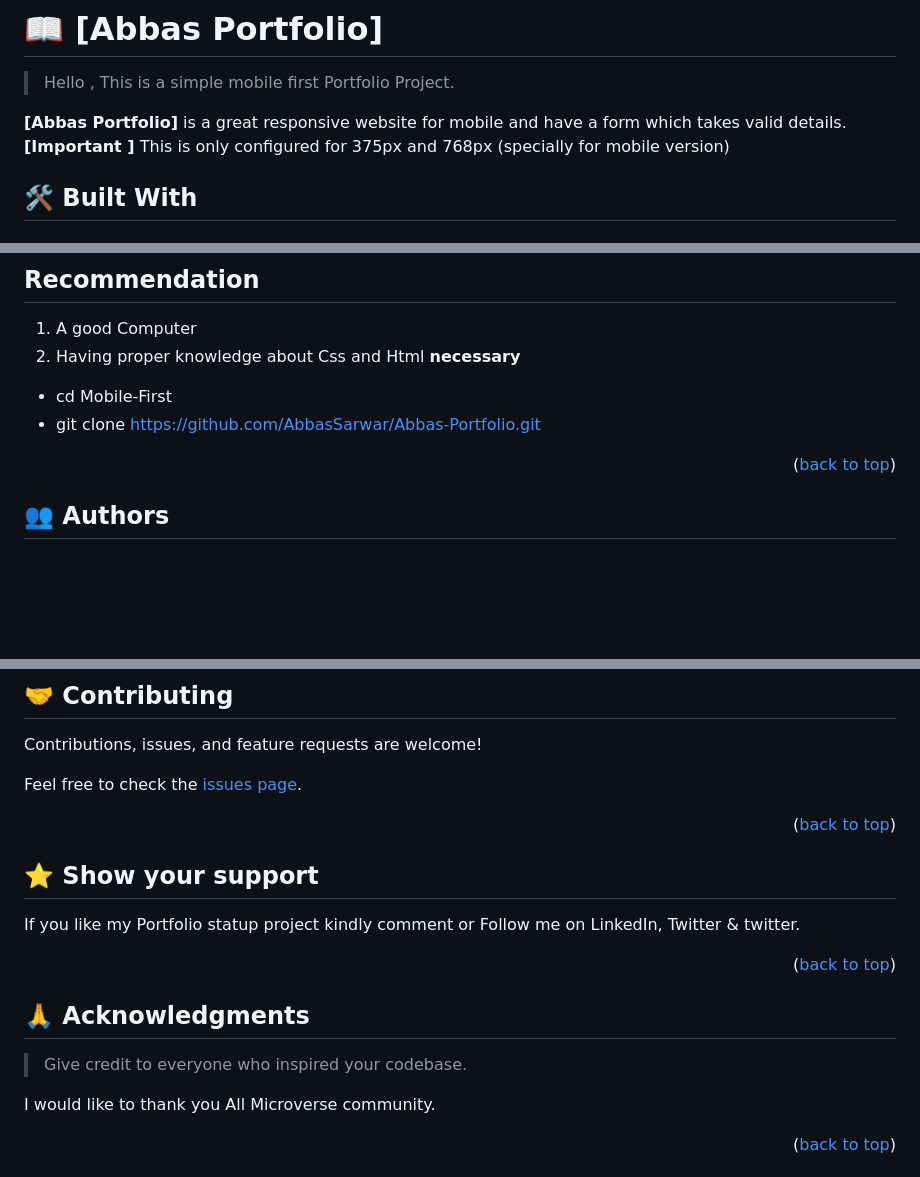
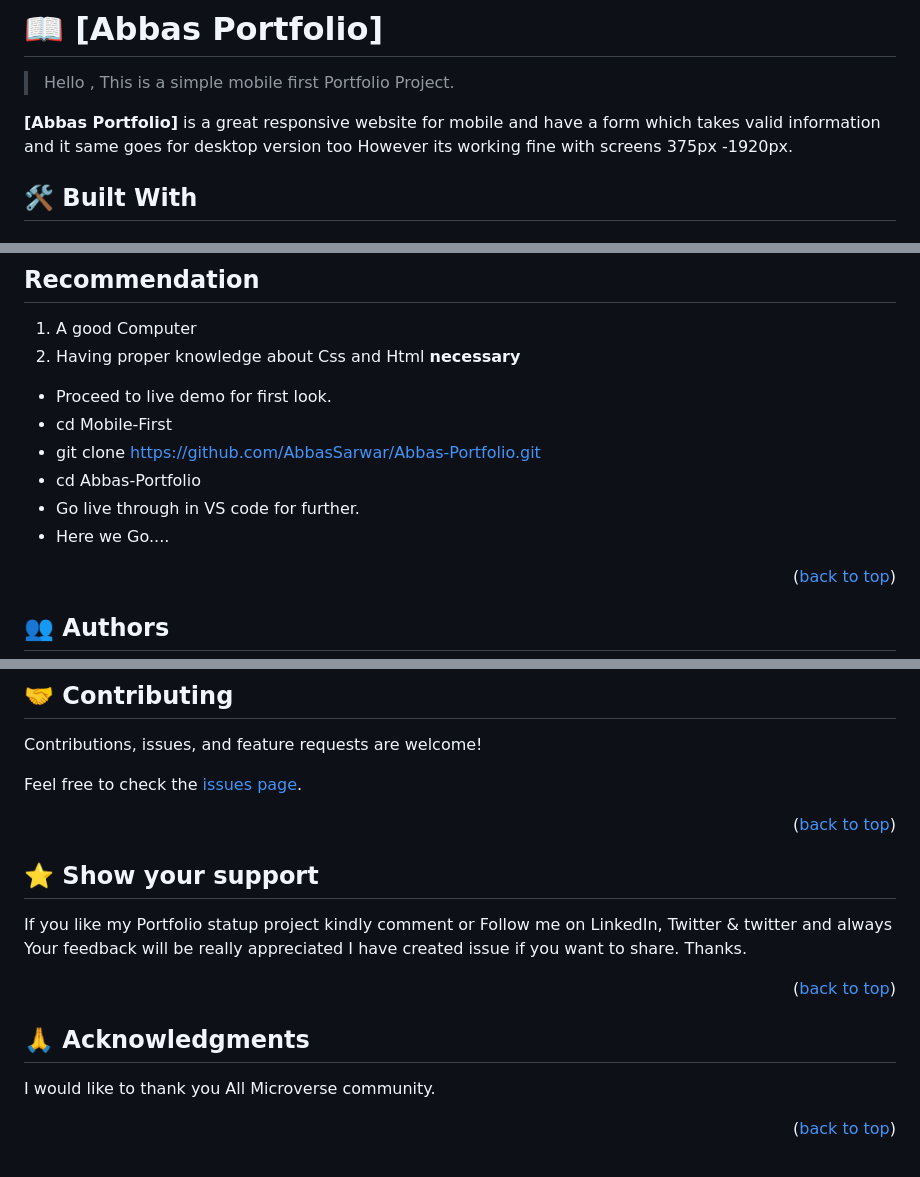
Before and after one commit to AbbasSarwar/Abbas-Portfolio, a Markdown page: README.md, 3 parts joined by grey strips. GitHub-like rendering; blank space fills up the shorter version.

Commit message:
Project deployed and README file updated

```diff
--- a/README.md
+++ b/README.md
@@ -34,8 +34,7 @@
 
 > Hello , This is a simple mobile first Portfolio Project.
 
-**[Abbas Portfolio]** is a great responsive website for mobile and have a form which takes valid details.
-**[Important ]** This is only configured for 375px and 768px (specially for mobile version)
+**[Abbas Portfolio]** is a great responsive website for mobile and have a form which takes valid information and it same goes for desktop version too However its working fine with screens 375px -1920px.
 
 ## 🛠 Built With <a name="built-with"></a>
 
@@ -94,8 +93,12 @@ In order to run this project you need:
 1. A good Computer
 2. Having proper knowledge about Css and Html **necessary**
 
+* Proceed to live demo for first look.
 * cd Mobile-First
 * git clone https://github.com/AbbasSarwar/Abbas-Portfolio.git
+* cd Abbas-Portfolio
+* Go live through in VS code for further.
+* Here we Go....
 
 <p align="right">(<a href="#readme-top">back to top</a>)</p>
 
@@ -142,15 +144,14 @@ Feel free to check the [issues page](../../issues/).
 ## ⭐️ Show your support <a name="support"></a>
 
 
-If you like my Portfolio statup project kindly comment or Follow me on LinkedIn, Twitter & twitter.
+If you like my Portfolio statup project kindly comment or Follow me on LinkedIn, Twitter & twitter and always Your feedback will be really appreciated I have created issue if you want to share.
+Thanks.
 
 <p align="right">(<a href="#readme-top">back to top</a>)</p>
 
 <!-- ACKNOWLEDGEMENTS -->
 
 ## 🙏 Acknowledgments <a name="acknowledgements"></a>
-
-> Give credit to everyone who inspired your codebase.
 
 I would like to thank you All Microverse community.
 
```
Also changed, not shown: other parts of README.md (+2 -3 lines).
